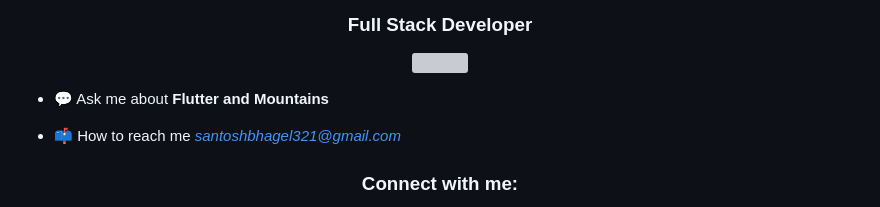
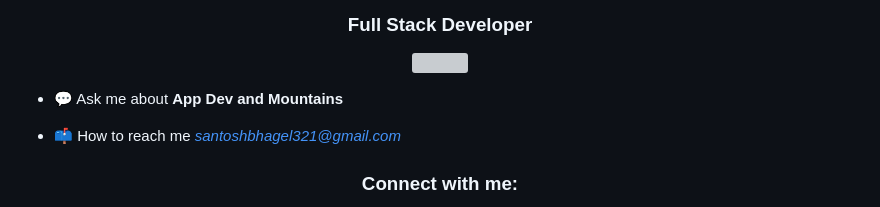
Before and after one commit to Santoshpal47/Santoshpal47, a Markdown page: README.md, the part around the change. Drawn GitHub-style; grey boxes are pictures that could not be loaded.

Commit message:
Update topics of discussion in README

```diff
--- a/README.md
+++ b/README.md
@@ -7,7 +7,7 @@
   </a>
 </div>
 
-- 💬 Ask me about **Flutter and Mountains**
+- 💬 Ask me about **App Dev and Mountains**
 
 - 📫 How to reach me *santoshbhagel321@gmail.com*
 
```
